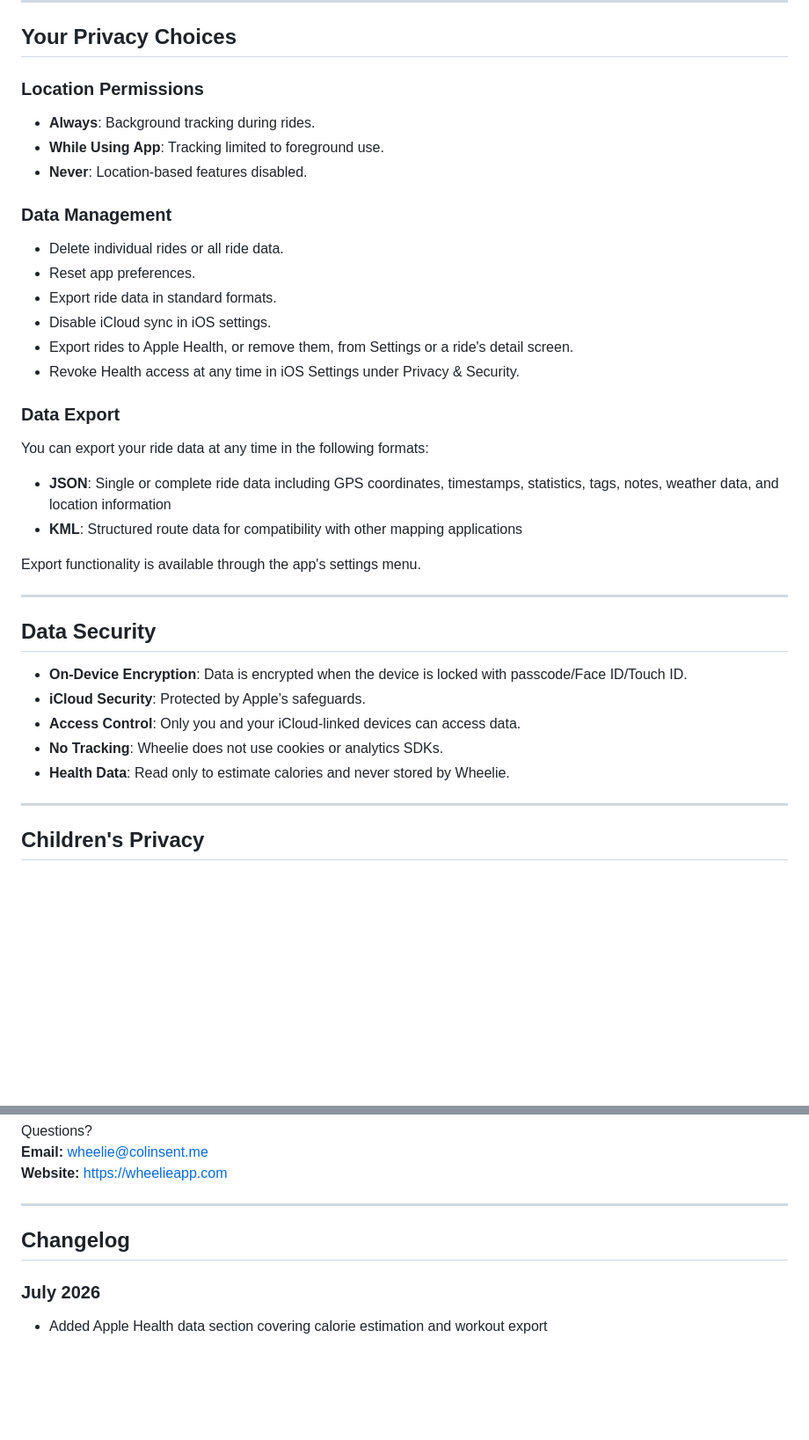
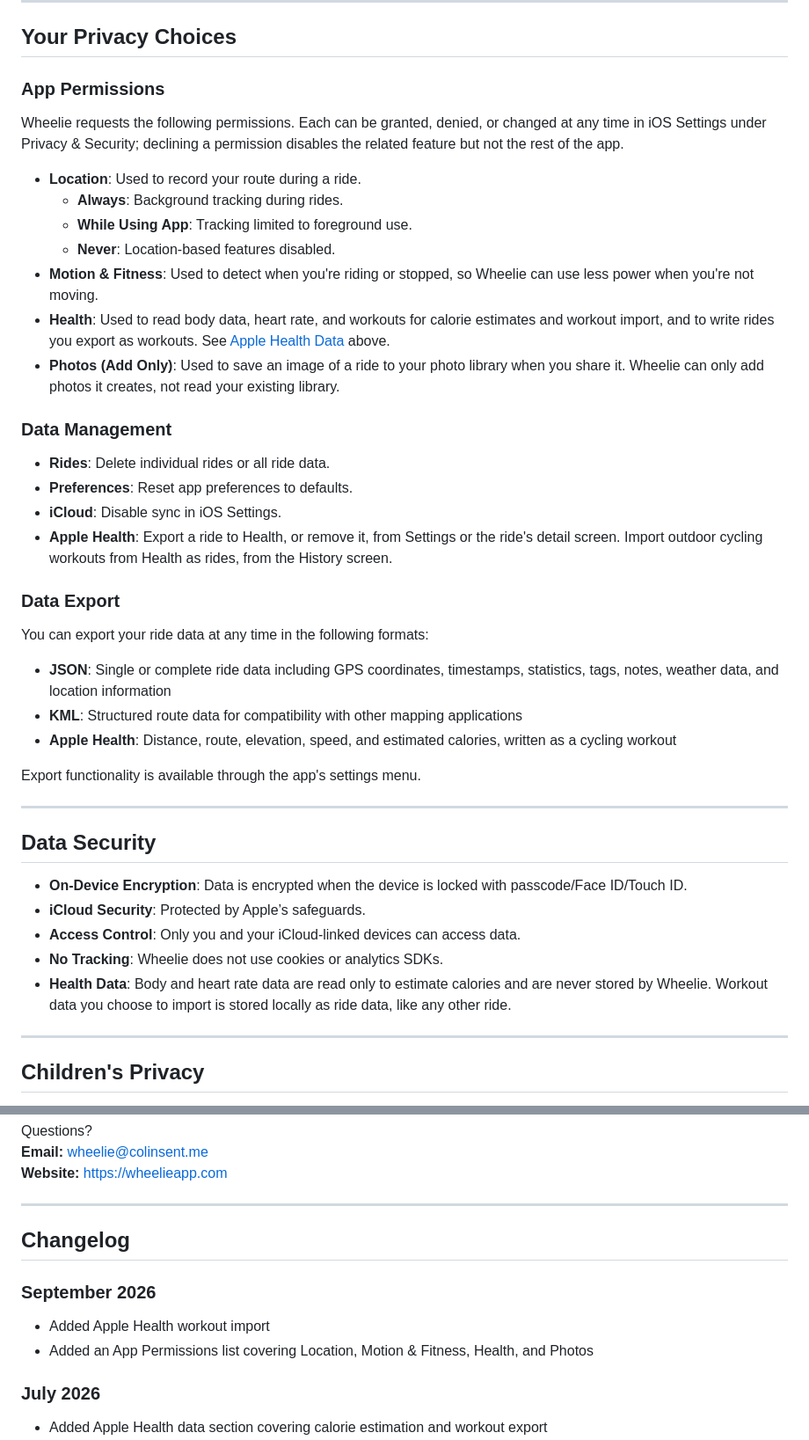
Before and after one commit to radiocolin/wheelie-web, a Markdown page: privacy_policy.md, 2 parts joined by grey strips. Shown at 88% size. Drawn GitHub-style; blank space fills up the shorter version.

Commit message:
Document Apple Health import and full permissions list in privacy policy
Wheelie can now detect and import outdoor cycling workouts from Apple
Health. Also expand the permissions section to cover Motion, Health,
and Photos alongside Location, and clean up the scattered privacy
choices list.

Co-Authored-By: Claude Sonnet 5 <noreply@anthropic.com>

```diff
--- a/privacy_policy.md
+++ b/privacy_policy.md
@@ -92,23 +95,28 @@ Certain third-party services (e.g., Apple iCloud, Apple Health, RevenueCat, Weat
 
 ## Your Privacy Choices
 
-### Location Permissions
-- **Always**: Background tracking during rides.
-- **While Using App**: Tracking limited to foreground use.
-- **Never**: Location-based features disabled.
+### App Permissions
+Wheelie requests the following permissions. Each can be granted, denied, or changed at any time in iOS Settings under Privacy & Security; declining a permission disables the related feature but not the rest of the app.
+
+- **Location**: Used to record your route during a ride.
+  - **Always**: Background tracking during rides.
+  - **While Using App**: Tracking limited to foreground use.
+  - **Never**: Location-based features disabled.
+- **Motion & Fitness**: Used to detect when you're riding or stopped, so Wheelie can use less power when you're not moving.
+- **Health**: Used to read body data, heart rate, and workouts for calorie estimates and workout import, and to write rides you export as workouts. See [Apple Health Data](#information-we-process) above.
+- **Photos (Add Only)**: Used to save an image of a ride to your photo library when you share it. Wheelie can only add photos it creates, not read your existing library.
 
 ### Data Management
-- Delete individual rides or all ride data.
-- Reset app preferences.
-- Export ride data in standard formats.
-- Disable iCloud sync in iOS settings.
-- Export rides to Apple Health, or remove them, from Settings or a ride's detail screen.
-- Revoke Health access at any time in iOS Settings under Privacy & Security.
+- **Rides**: Delete individual rides or all ride data.
+- **Preferences**: Reset app preferences to defaults.
+- **iCloud**: Disable sync in iOS Settings.
+- **Apple Health**: Export a ride to Health, or remove it, from Settings or the ride's detail screen. Import outdoor cycling workouts from Health as rides, from the History screen.
 
 ### Data Export
 You can export your ride data at any time in the following formats:
 - **JSON**: Single or complete ride data including GPS coordinates, timestamps, statistics, tags, notes, weather data, and location information
 - **KML**: Structured route data for compatibility with other mapping applications
+- **Apple Health**: Distance, route, elevation, speed, and estimated calories, written as a cycling workout
 
 Export functionality is available through the app's settings menu.
 
@@ -119,7 +127,7 @@ Export functionality is available through the app's settings menu.
 - **iCloud Security**: Protected by Apple’s safeguards.
 - **Access Control**: Only you and your iCloud-linked devices can access data.
 - **No Tracking**: Wheelie does not use cookies or analytics SDKs.
-- **Health Data**: Read only to estimate calories and never stored by Wheelie.
+- **Health Data**: Body and heart rate data are read only to estimate calories and are never stored by Wheelie. Workout data you choose to import is stored locally as ride data, like any other ride.
 
 ---
 
@@ -173,6 +181,10 @@ Questions?
 
 ## Changelog
 
+### September 2026
+- Added Apple Health workout import
+- Added an App Permissions list covering Location, Motion & Fitness, Health, and Photos
+
 ### July 2026
 - Added Apple Health data section covering calorie estimation and workout export
 - Added Apple Health to third-party services, data retention, data security, and rights sections
```
Also changed, not shown: other parts of privacy_policy.md (+5 -2 lines).
